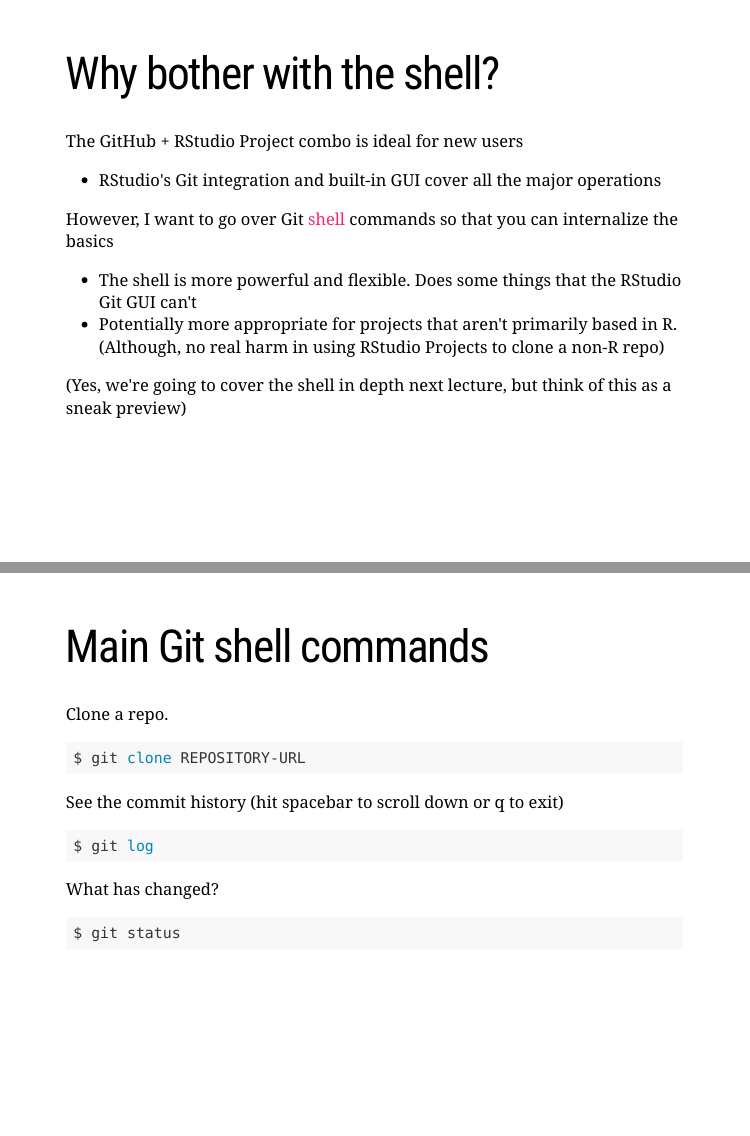
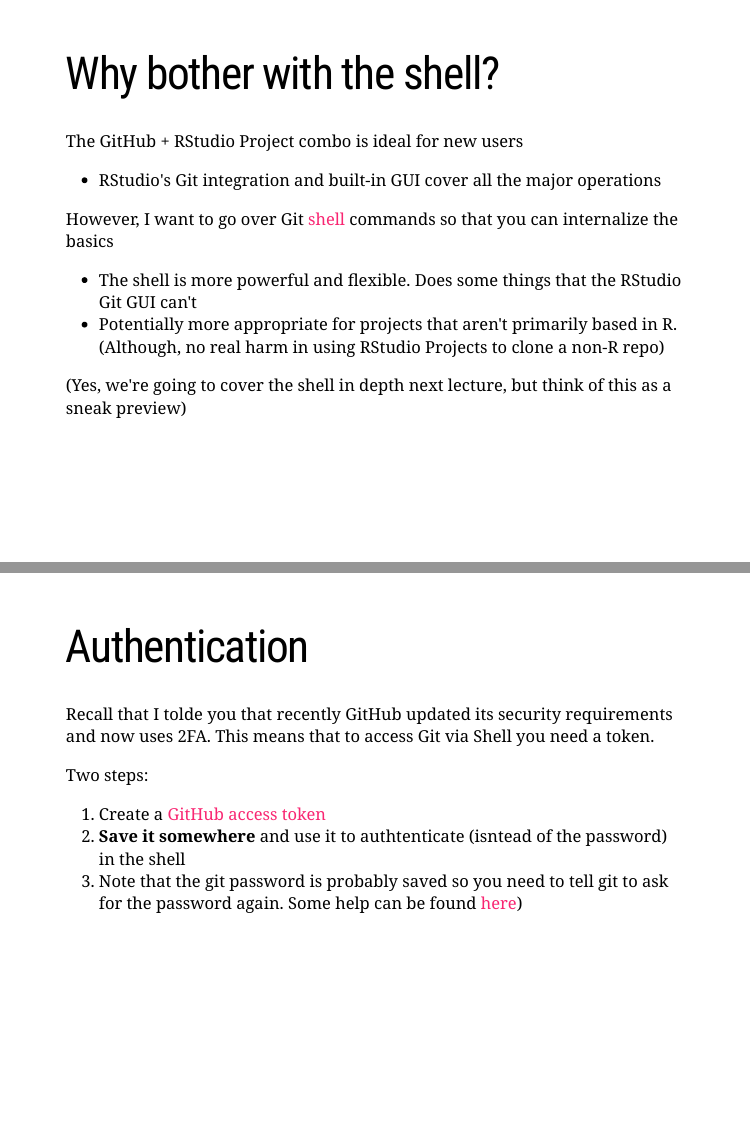
Before and after one commit to dadepro/mkt-615, an R Markdown document (lectures/02-git/02-git.Rmd): pages 17 and 18 of 52 before the commit and pages 17 and 18 of 53 after it, joined at a grey line. The pictures show the slides in the output file lectures/02-git/02-git.html that the author committed with the source; the slides are laid out offline by our stand-in for remark.js, each with all of its steps uncovered, in fonts that may differ from those the slides ask for, and without slide numbers, shadows or browser add-ons.

Commit message:
lecture 2

```diff
--- a/lectures/02-git/02-git.Rmd
+++ b/lectures/02-git/02-git.Rmd
@@ -235,6 +235,16 @@
 
 ---
 
+# Authentication
+
+Recall that I tolde you that recently GitHub updated its security requirements and now uses 2FA. This means that to access Git via Shell you need a token.
+
+Two steps:
+  1. Create a [GitHub access token](https://docs.github.com/en/github/authenticating-to-github/keeping-your-account-and-data-secure/creating-a-personal-access-token)
+  2.  **Save it somewhere** and use it to authtenticate (isntead of the password) in the shell
+  3. Note that the git password is probably saved so you need to tell git to ask for the password again. Some help can be found [here](https://stackoverflow.com/questions/68775869/support-for-password-authentication-was-removed-please-use-a-personal-access-to))
+
+---
 # Main Git shell commands
 
 Clone a repo.
```
Also changed, not shown: lectures/01-intro/01-intro.Rmd (+1 -1 lines), lectures/01-intro/01-intro.html, lectures/02-git/02-git.html.
